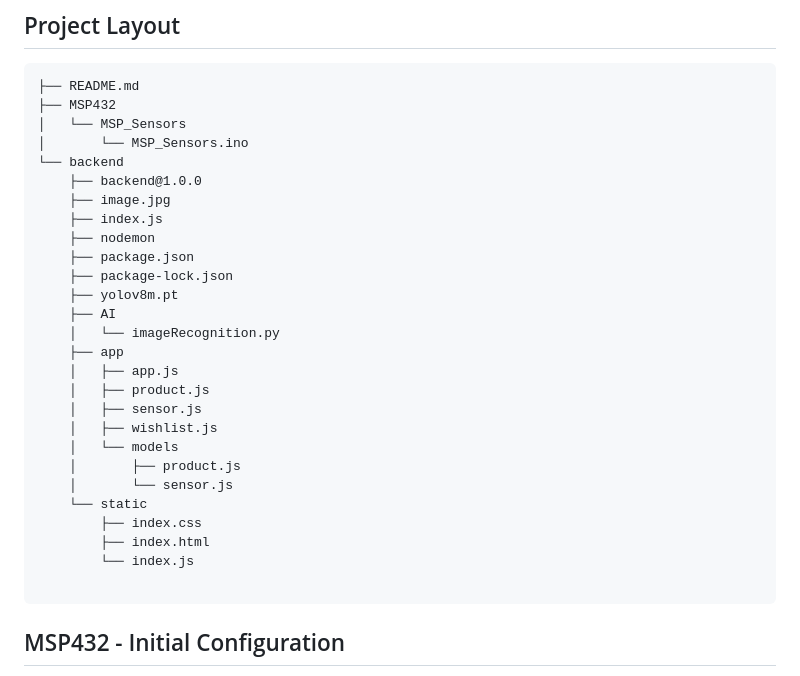
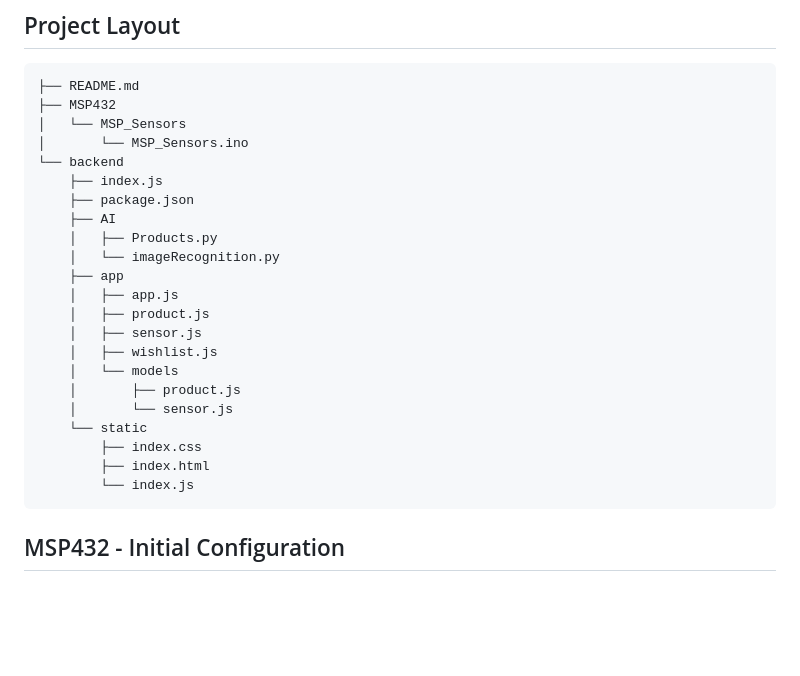
Before and after one commit to ELI20ZIVI/Smart-Fridge, a Markdown page: README.md, the part around one of its changes. Rendered like a GitHub page; blank space fills up the shorter version.

````diff
--- a/README.md
+++ b/README.md
@@ -54,14 +54,10 @@ The project is developed by a team of three students of the University of Trento
 │   └── MSP_Sensors
 │       └── MSP_Sensors.ino
 └── backend
-    ├── backend@1.0.0
-    ├── image.jpg
     ├── index.js
-    ├── nodemon
     ├── package.json
-    ├── package-lock.json
-    ├── yolov8m.pt
     ├── AI
+    │   ├── Products.py
     │   └── imageRecognition.py
     ├── app
     │   ├── app.js
@@ -75,7 +71,6 @@ The project is developed by a team of three students of the University of Trento
         ├── index.css
         ├── index.html
         └── index.js
-
 ```
 
 ## MSP432 - Initial Configuration
````
Also changed, not shown: other parts of README.md (+2 -2 lines).
